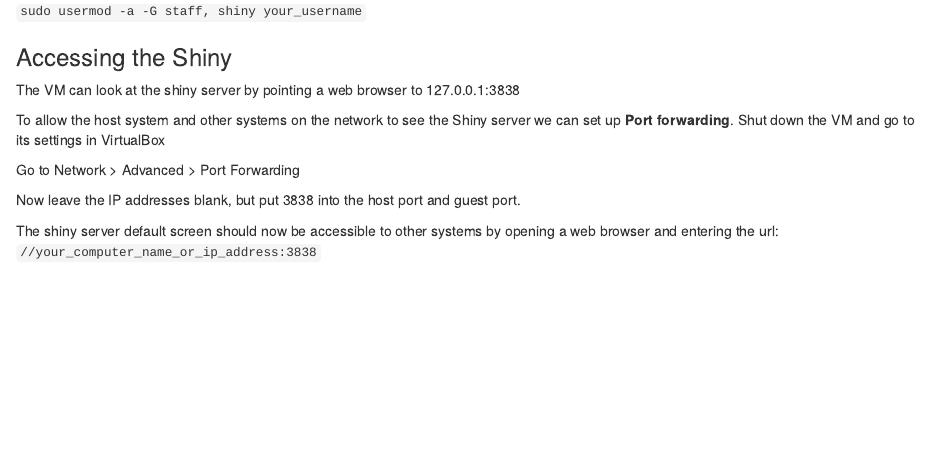
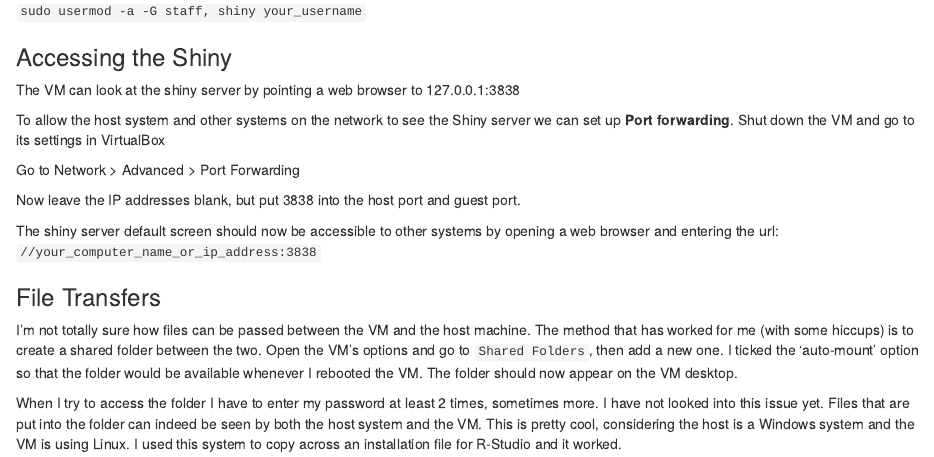
Before and after one commit to BassEngD/atomic-vector, an R Markdown document (content/post/2019-11-17-virtual-machines-as-servers.Rmd): the page in a window 1100 px wide, from 2980 px down. Rendered offline with R 4.5, knitr and Pandoc, with nearby package versions.

Commit message:
Added section about shared folders to the VM post

```diff
--- a/content/post/2019-11-17-virtual-machines-as-servers.Rmd
+++ b/content/post/2019-11-17-virtual-machines-as-servers.Rmd
@@ -160,3 +160,9 @@ Now leave the IP addresses blank, but put 3838 into the host port and guest port
 
 The shiny server default screen should now be accessible to other systems by opening a web browser and entering the url:
 `//your_computer_name_or_ip_address:3838`
+
+### File Transfers
+
+I'm not totally sure how files can be passed between the VM and the host machine. The method that has worked for me (with some hiccups) is to create a shared folder between the two. Open the VM's options and go to `Shared Folders`, then add a new one. I ticked the 'auto-mount' option so that the folder would be available whenever I rebooted the VM. The folder should now appear on the VM desktop.
+
+When I try to access the folder I have to enter my password at least 2 times, sometimes more. I have not looked into this issue yet. Files that are put into the folder can indeed be seen by both the host system and the VM. This is pretty cool, considering the host is a Windows system and the VM is using Linux. I used this system to copy across an installation file for R-Studio and it worked.
```
